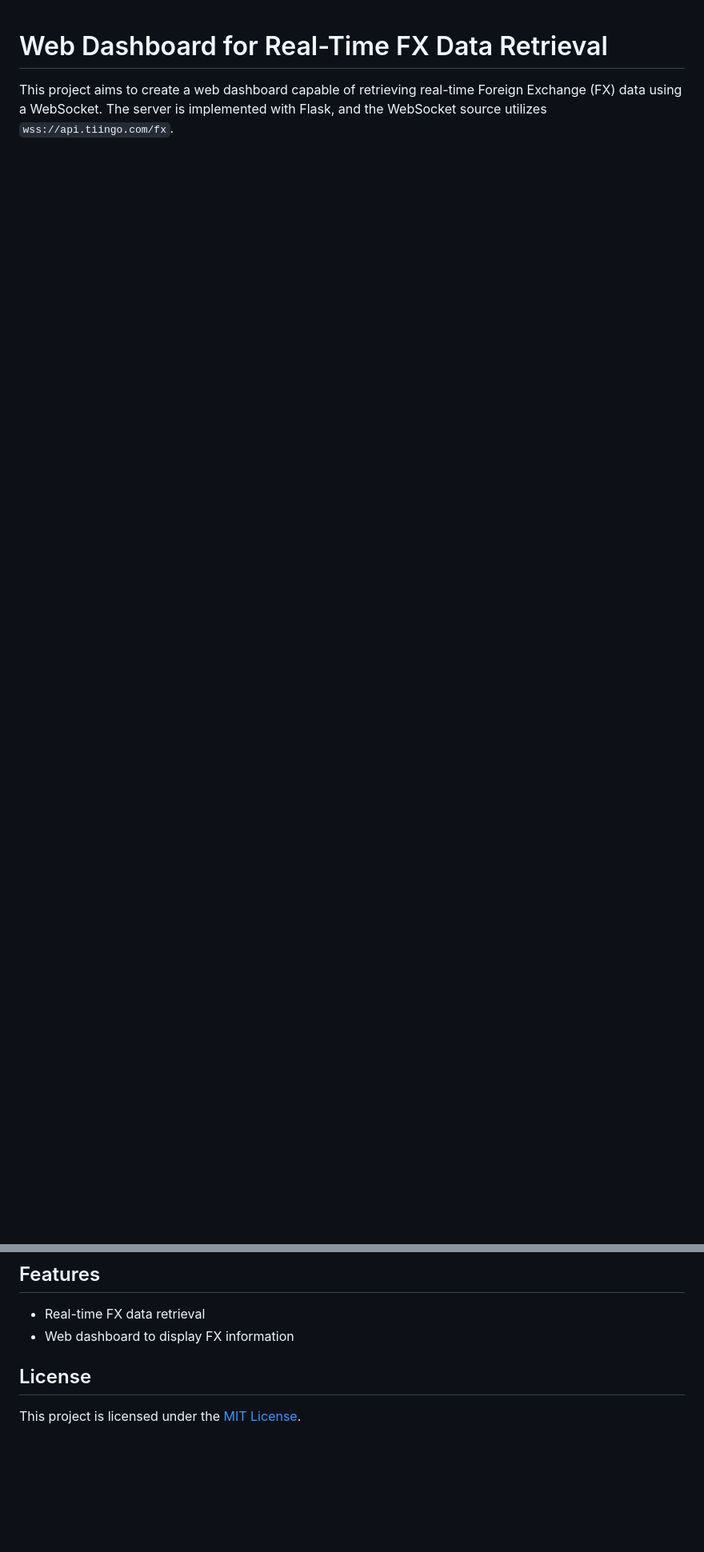
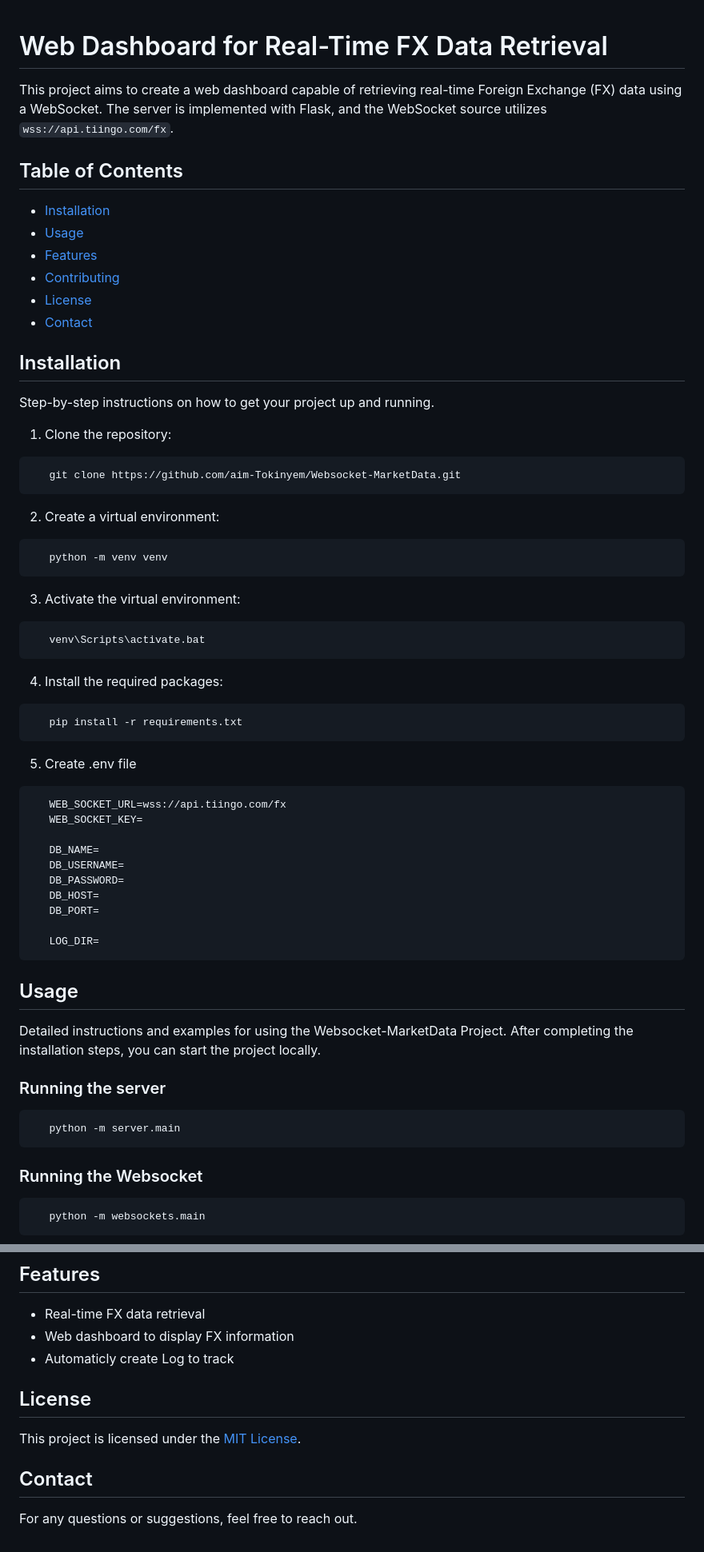
Before and after one commit to aim-Tokinyem/Websocket-MarketData, a Markdown page: README.md, 2 parts joined by grey strips. Shown: that part at 80% size. Rendered like a GitHub page; blank space fills up the shorter version.

Commit message:
update a Readme file

````diff
--- a/README.md
+++ b/README.md
@@ -1,3 +1,63 @@
 # Web Dashboard for Real-Time FX Data Retrieval
 
 This project aims to create a web dashboard capable of retrieving real-time Foreign Exchange (FX) data using a WebSocket. The server is implemented with Flask, and the WebSocket source utilizes `wss://api.tiingo.com/fx`.
+
+## Table of Contents
+
+- [Installation](#installation)
+- [Usage](#usage)
+- [Features](#features)
+- [Contributing](#contributing)
+- [License](#license)
+- [Contact](#contact)
+
+## Installation
+
+Step-by-step instructions on how to get your project up and running.
+
+1. Clone the repository:
+```sh
+   git clone https://github.com/aim-Tokinyem/Websocket-MarketData.git
+```
+
+2. Create a virtual environment:
+```sh
+   python -m venv venv
+```
+3. Activate the virtual environment:
+```sh
+   venv\Scripts\activate.bat
+```
+4. Install the required packages:
+```sh
+   pip install -r requirements.txt
+```
+5. Create .env file
+```sh
+   WEB_SOCKET_URL=wss://api.tiingo.com/fx
+   WEB_SOCKET_KEY=
+
+   DB_NAME=
+   DB_USERNAME=
+   DB_PASSWORD=
+   DB_HOST=
+   DB_PORT=
+
+   LOG_DIR=
+```
+
+## Usage
+
+Detailed instructions and examples for using the Websocket-MarketData Project. After completing the installation steps, you can start the project locally.
+
+### Running the server
+```sh
+   python -m server.main
+```
+
+### Running the Websocket
+
+```sh
+   python -m websockets.main
+```
+
@@ -6,7 +84,11 @@ This project aims to create a web dashboard capable of retrieving real-time Fore
 
 - Real-time FX data retrieval
 - Web dashboard to display FX information
+- Automaticly create Log to track
 
 ## License
 
 This project is licensed under the [MIT License](LICENSE).
+
+## Contact
+For any questions or suggestions, feel free to reach out.
````
Also changed, not shown: other parts of README.md (+18 -0 lines), images/Price_List.PNG (added), images/Ticker_List.PNG (added), 1 other file.
